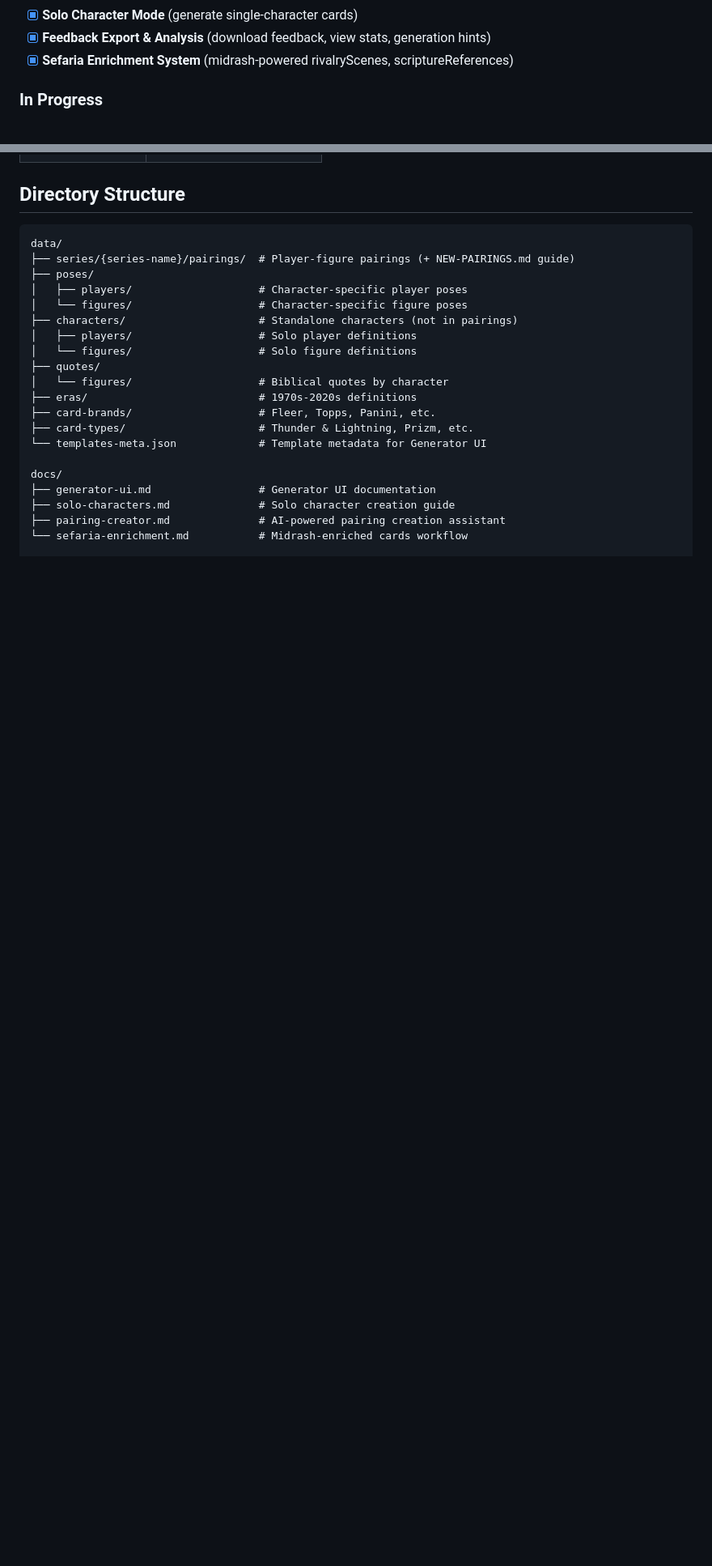
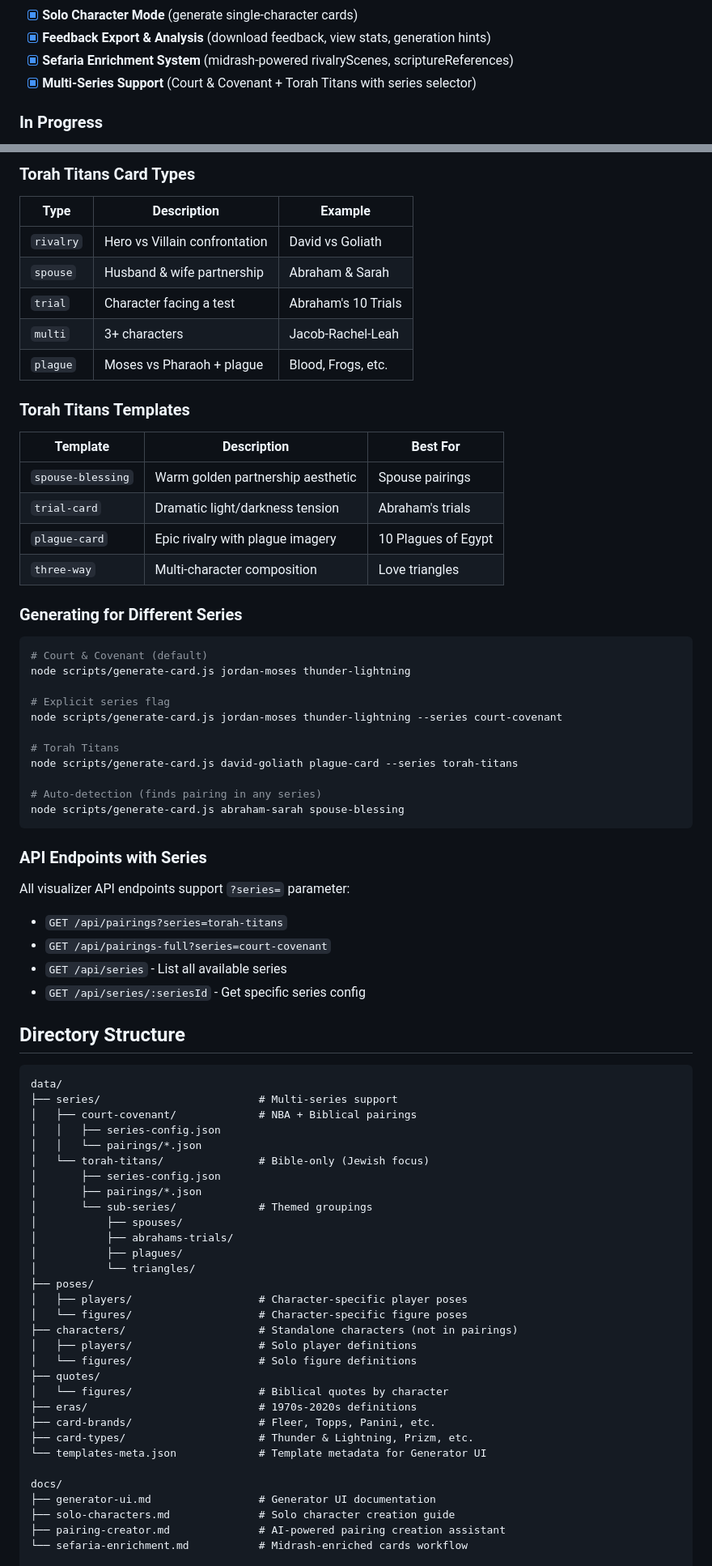
Before and after one commit to siguy/bball-art, a Markdown page: CLAUDE.md, 2 parts joined by grey strips. Shown at 81% size. Drawn GitHub-style; blank space fills up the shorter version.

````diff
--- a/CLAUDE.md
+++ b/CLAUDE.md
@@ -30,6 +32,7 @@ A **contemporary art project** creating collectible basketball cards that pair N
 - [x] **Solo Character Mode** (generate single-character cards)
 - [x] **Feedback Export & Analysis** (download feedback, view stats, generation hints)
 - [x] **Sefaria Enrichment System** (midrash-powered rivalryScenes, scriptureReferences)
+- [x] **Multi-Series Support** (Court & Covenant + Torah Titans with series selector)
 
 ### In Progress
 - [ ] **Pairing Creation Assistant** (AI-powered pairing suggestions)
@@ -62,8 +111,62 @@ A **contemporary art project** creating collectible basketball cards that pair N
+### Torah Titans Card Types
+
+| Type | Description | Example |
+|------|-------------|---------|
+| `rivalry` | Hero vs Villain confrontation | David vs Goliath |
+| `spouse` | Husband & wife partnership | Abraham & Sarah |
+| `trial` | Character facing a test | Abraham's 10 Trials |
+| `multi` | 3+ characters | Jacob-Rachel-Leah |
+| `plague` | Moses vs Pharaoh + plague | Blood, Frogs, etc. |
+
+### Torah Titans Templates
+
+| Template | Description | Best For |
+|----------|-------------|----------|
+| `spouse-blessing` | Warm golden partnership aesthetic | Spouse pairings |
+| `trial-card` | Dramatic light/darkness tension | Abraham's trials |
+| `plague-card` | Epic rivalry with plague imagery | 10 Plagues of Egypt |
+| `three-way` | Multi-character composition | Love triangles |
+
+### Generating for Different Series
+
+```bash
+# Court & Covenant (default)
+node scripts/generate-card.js jordan-moses thunder-lightning
+
+# Explicit series flag
+node scripts/generate-card.js jordan-moses thunder-lightning --series court-covenant
+
+# Torah Titans
+node scripts/generate-card.js david-goliath plague-card --series torah-titans
+
+# Auto-detection (finds pairing in any series)
+node scripts/generate-card.js abraham-sarah spouse-blessing
+```
+
+### API Endpoints with Series
+
+All visualizer API endpoints support `?series=` parameter:
+- `GET /api/pairings?series=torah-titans`
+- `GET /api/pairings-full?series=court-covenant`
+- `GET /api/series` - List all available series
+- `GET /api/series/:seriesId` - Get specific series config
+
 ## Directory Structure
 
 ```
 data/
-├── series/{series-name}/pairings/  # Player-figure pairings (+ NEW-PAIRINGS.md guide)
+├── series/                         # Multi-series support
+│   ├── court-covenant/             # NBA + Biblical pairings
+│   │   ├── series-config.json
+│   │   └── pairings/*.json
+│   └── torah-titans/               # Bible-only (Jewish focus)
+│       ├── series-config.json
+│       ├── pairings/*.json
+│       └── sub-series/             # Themed groupings
+│           ├── spouses/
+│           ├── abrahams-trials/
+│           ├── plagues/
+│           └── triangles/
 ├── poses/
 │   ├── players/                    # Character-specific player poses
 │   └── figures/                    # Character-specific figure poses
````
Also changed, not shown: other parts of CLAUDE.md (+88 -12 lines).
